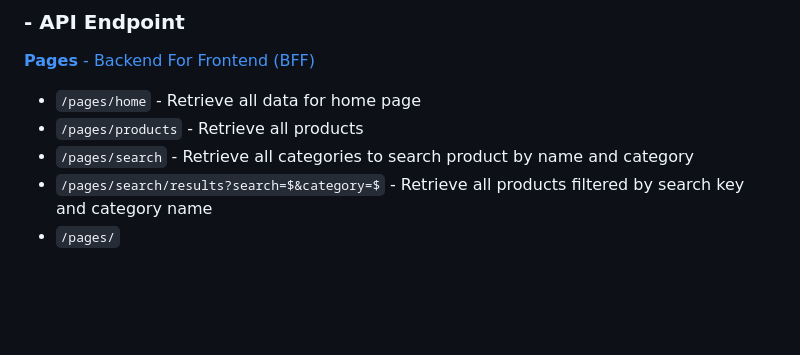
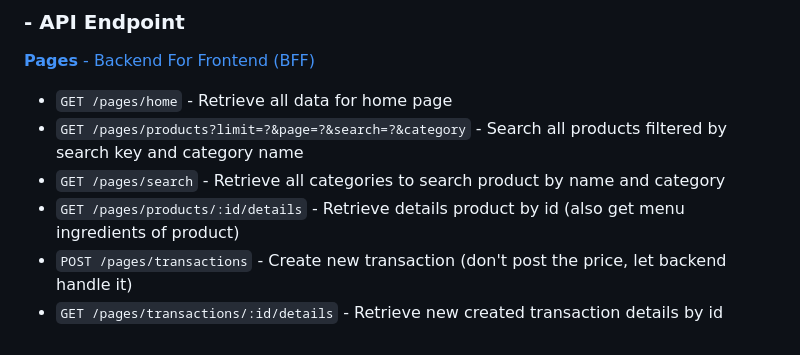
Before and after one commit to dianerdiana/saas-food-menu, a Markdown page: README.MD, the part around the change. GitHub-like rendering; blank space fills up the shorter version.

Commit message:
Update: page-api specification

```diff
--- a/README.MD
+++ b/README.MD
@@ -428,8 +428,9 @@ erDiagram
 
 [**Pages** - Backend For Frontend (BFF)](/server/src/modules/pages/application/docs/page-api.md)
 
-- `/pages/home` - Retrieve all data for home page
-- `/pages/products` - Retrieve all products
-- `/pages/search` - Retrieve all categories to search product by name and category
-- `/pages/search/results?search=$&category=$` - Retrieve all products filtered by search key and category name
-- `/pages/`
+- `GET /pages/home` - Retrieve all data for home page
+- `GET /pages/products?limit=?&page=?&search=?&category` - Search all products filtered by search key and category name
+- `GET /pages/search` - Retrieve all categories to search product by name and category
+- `GET /pages/products/:id/details` - Retrieve details product by id (also get menu ingredients of product)
+- `POST /pages/transactions` - Create new transaction (don't post the price, let backend handle it)
+- `GET /pages/transactions/:id/details` - Retrieve new created transaction details by id
```
Also changed, not shown: 1 other file.
